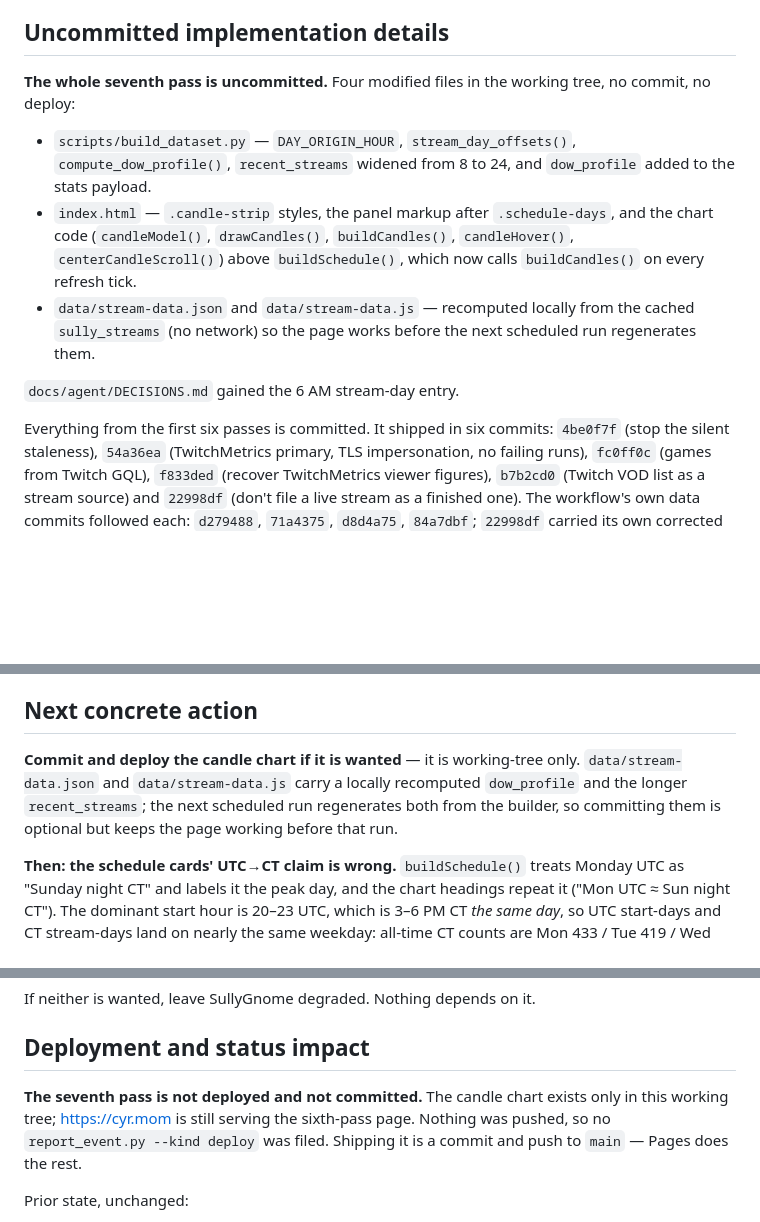
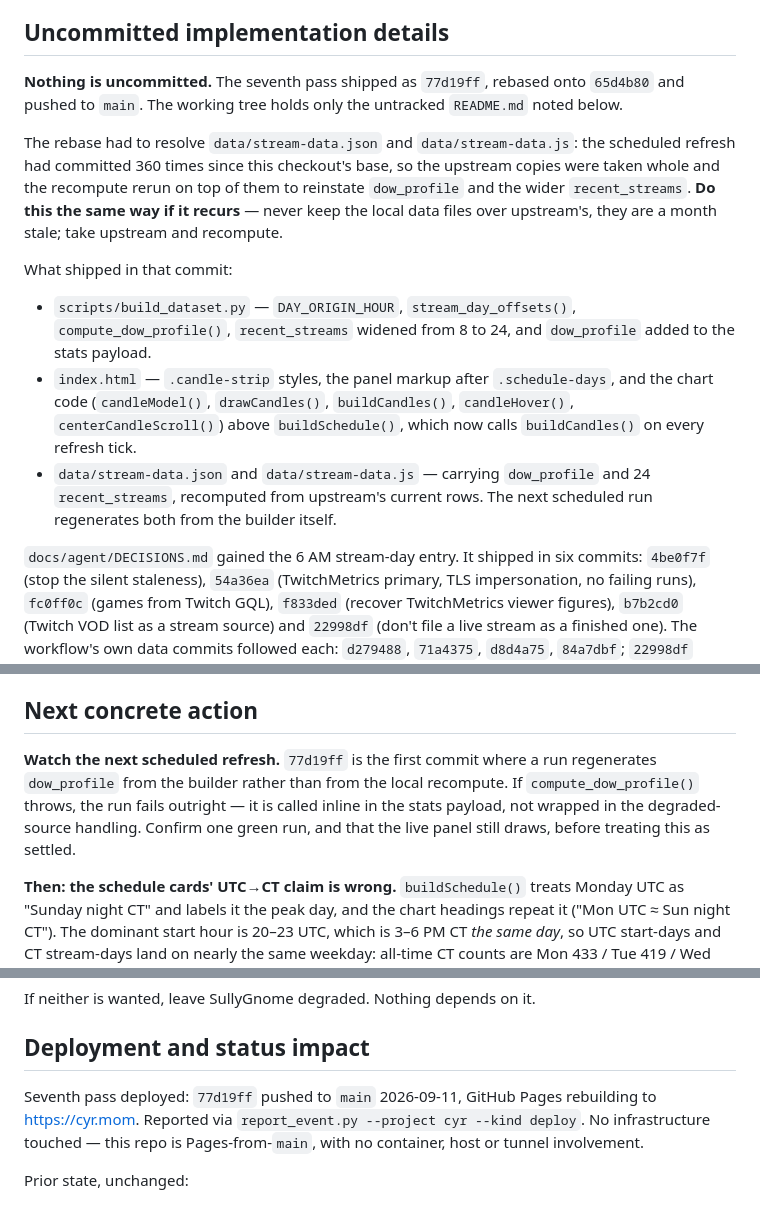
Before and after one commit to sardistic/cyr, a Markdown page: docs/agent/HANDOFF.md, 3 parts joined by grey strips. GitHub-like rendering; blank space fills up the shorter version.

Commit message:
Handoff: record the candle chart deploy and the rebase data resolution
Co-Authored-By: Claude Opus 5 <noreply@anthropic.com>

```diff
--- a/docs/agent/HANDOFF.md
+++ b/docs/agent/HANDOFF.md
@@ -386,8 +387,18 @@ of the check, against the 7h57m that was reported.
 
 ## Uncommitted implementation details
 
-**The whole seventh pass is uncommitted.** Four modified files in the working
-tree, no commit, no deploy:
+**Nothing is uncommitted.** The seventh pass shipped as `77d19ff`, rebased onto
+`65d4b80` and pushed to `main`. The working tree holds only the untracked
+`README.md` noted below.
+
+The rebase had to resolve `data/stream-data.json` and `data/stream-data.js`: the
+scheduled refresh had committed 360 times since this checkout's base, so the
+upstream copies were taken whole and the recompute rerun on top of them to
+reinstate `dow_profile` and the wider `recent_streams`. **Do this the same way if
+it recurs** — never keep the local data files over upstream's, they are a month
+stale; take upstream and recompute.
+
+What shipped in that commit:
 
 - `scripts/build_dataset.py` — `DAY_ORIGIN_HOUR`, `stream_day_offsets()`,
   `compute_dow_profile()`, `recent_streams` widened from 8 to 24, and
@@ -396,13 +407,11 @@ tree, no commit, no deploy:
   `.schedule-days`, and the chart code (`candleModel()`, `drawCandles()`,
   `buildCandles()`, `candleHover()`, `centerCandleScroll()`) above
   `buildSchedule()`, which now calls `buildCandles()` on every refresh tick.
-- `data/stream-data.json` and `data/stream-data.js` — recomputed locally from
-  the cached `sully_streams` (no network) so the page works before the next
-  scheduled run regenerates them.
+- `data/stream-data.json` and `data/stream-data.js` — carrying `dow_profile` and
+  24 `recent_streams`, recomputed from upstream's current rows. The next
+  scheduled run regenerates both from the builder itself.
 
-`docs/agent/DECISIONS.md` gained the 6 AM stream-day entry.
-
-Everything from the first six passes is committed. It shipped in six commits:
+`docs/agent/DECISIONS.md` gained the 6 AM stream-day entry. It shipped in six commits:
 `4be0f7f` (stop the silent staleness), `54a36ea` (TwitchMetrics primary, TLS
 impersonation, no failing runs), `fc0ff0c` (games from Twitch GQL), `f833ded`
 (recover TwitchMetrics viewer figures), `b7b2cd0` (Twitch VOD list as a
@@ -513,11 +522,11 @@ Generated Git state is in `.agent/runtime/WORKTREE.md`.
 
 ## Next concrete action
 
-**Commit and deploy the candle chart if it is wanted** — it is working-tree only.
-`data/stream-data.json` and `data/stream-data.js` carry a locally recomputed
-`dow_profile` and the longer `recent_streams`; the next scheduled run regenerates
-both from the builder, so committing them is optional but keeps the page working
-before that run.
+**Watch the next scheduled refresh.** `77d19ff` is the first commit where a run
+regenerates `dow_profile` from the builder rather than from the local recompute.
+If `compute_dow_profile()` throws, the run fails outright — it is called inline in
+the stats payload, not wrapped in the degraded-source handling. Confirm one green
+run, and that the live panel still draws, before treating this as settled.
 
 **Then: the schedule cards' UTC→CT claim is wrong.** `buildSchedule()` treats
 Monday UTC as "Sunday night CT" and labels it the peak day, and the chart headings
@@ -560,10 +569,10 @@ If neither is wanted, leave SullyGnome degraded. Nothing depends on it.
 
 ## Deployment and status impact
 
-**The seventh pass is not deployed and not committed.** The candle chart exists
-only in this working tree; https://cyr.mom is still serving the sixth-pass page.
-Nothing was pushed, so no `report_event.py --kind deploy` was filed. Shipping it
-is a commit and push to `main` — Pages does the rest.
+Seventh pass deployed: `77d19ff` pushed to `main` 2026-09-11, GitHub Pages
+rebuilding to https://cyr.mom. Reported via `report_event.py --project cyr
+--kind deploy`. No infrastructure touched — this repo is Pages-from-`main`, with
+no container, host or tunnel involvement.
 
 Prior state, unchanged:
 
```
Also changed, not shown: other parts of docs/agent/HANDOFF.md (+8 -7 lines).
